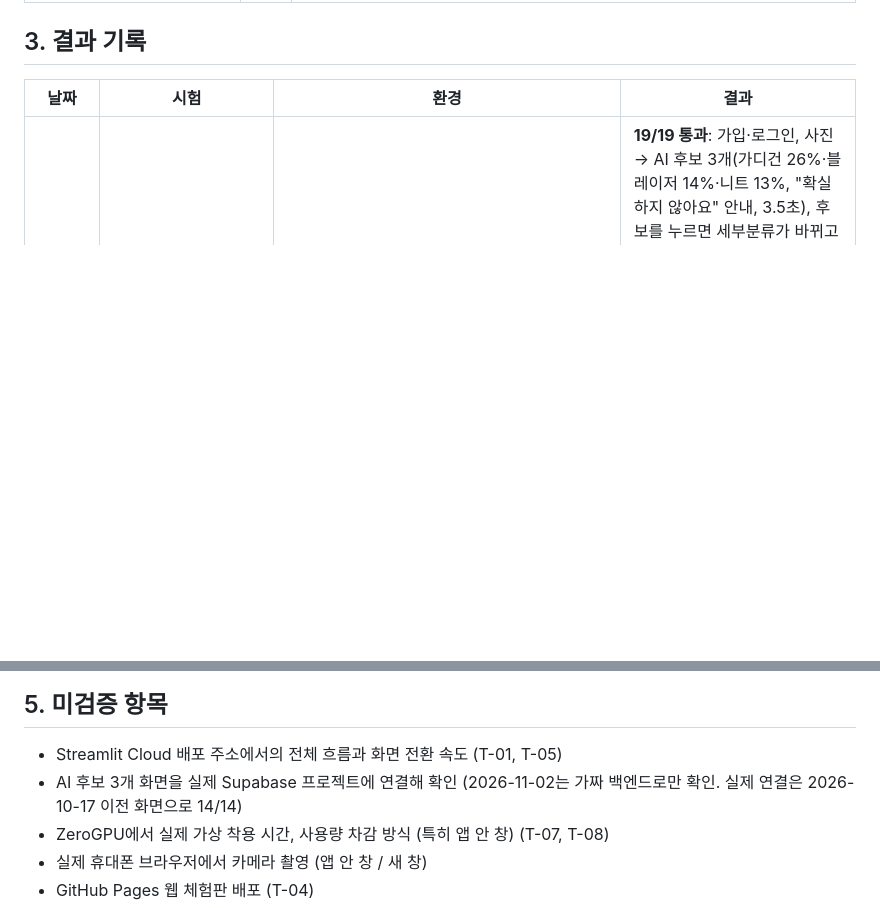
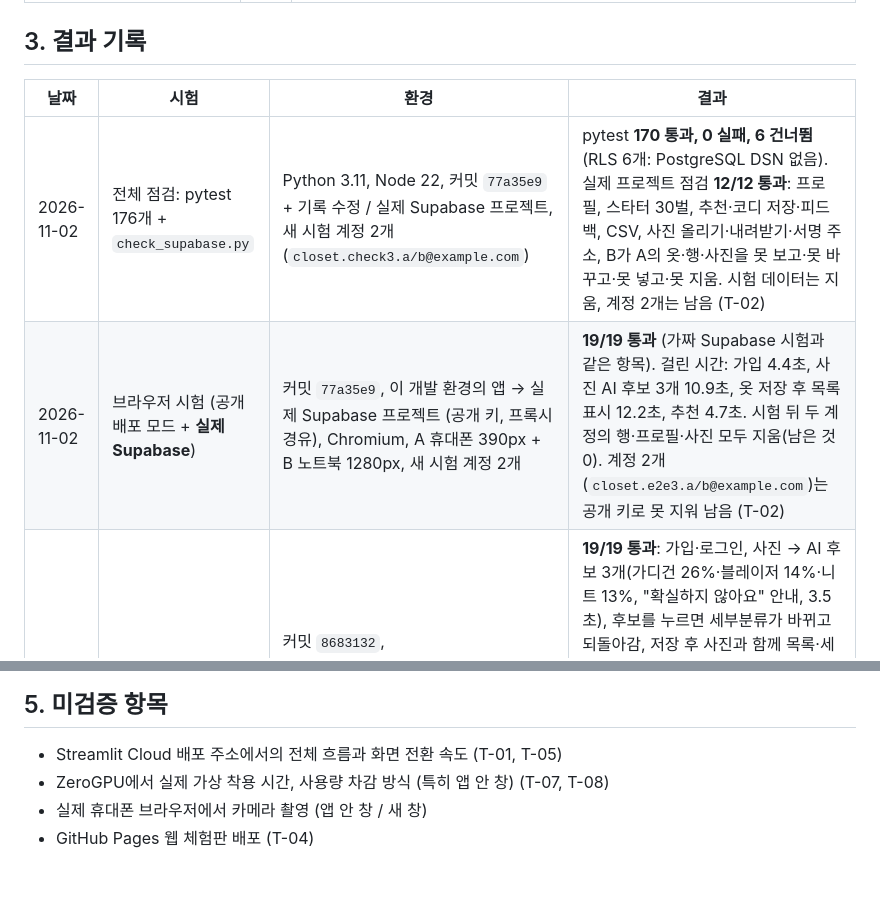
Before and after one commit to kds020902/AI_capstone, a Markdown page: docs/test-plan.md, 2 parts joined by grey strips. Rendered like a GitHub page; blank space fills up the shorter version.

Commit message:
실제 Supabase 연결 브라우저 시험·프로젝트 점검 결과 기록, T-02 시험 계정 목록 갱신

```diff
--- a/docs/test-plan.md
+++ b/docs/test-plan.md
@@ -39,6 +39,8 @@ SUPABASE_URL=... SUPABASE_KEY=... python scripts/check_supabase.py --email-a 시
 
 | 날짜 | 시험 | 환경 | 결과 |
 |---|---|---|---|
+| 2026-11-02 | 전체 점검: pytest 176개 + `check_supabase.py` | Python 3.11, Node 22, 커밋 `77a35e9` + 기록 수정 / 실제 Supabase 프로젝트, 새 시험 계정 2개(`closet.check3.a/b@example.com`) | pytest **170 통과, 0 실패, 6 건너뜀** (RLS 6개: PostgreSQL DSN 없음). 실제 프로젝트 점검 **12/12 통과**: 프로필, 스타터 30벌, 추천·코디 저장·피드백, CSV, 사진 올리기·내려받기·서명 주소, B가 A의 옷·행·사진을 못 보고·못 바꾸고·못 넣고·못 지움. 시험 데이터는 지움, 계정 2개는 남음 (T-02) |
+| 2026-11-02 | 브라우저 시험 (공개 배포 모드 + **실제 Supabase**) | 커밋 `77a35e9`, 이 개발 환경의 앱 → 실제 Supabase 프로젝트 (공개 키, 프록시 경유), Chromium, A 휴대폰 390px + B 노트북 1280px, 새 시험 계정 2개 | **19/19 통과** (가짜 Supabase 시험과 같은 항목). 걸린 시간: 가입 4.4초, 사진 AI 후보 3개 10.9초, 옷 저장 후 목록 표시 12.2초, 추천 4.7초. 시험 뒤 두 계정의 행·프로필·사진 모두 지움(남은 것 0). 계정 2개(`closet.e2e3.a/b@example.com`)는 공개 키로 못 지워 남음 (T-02) |
 | 2026-11-02 | 브라우저 시험 (공개 배포 모드 + 가짜 Supabase) | 커밋 `8683132`, Chromium(Playwright), A 휴대폰 390px + B 노트북 1280px, 앱을 공개 모드로 실행하고 Supabase 대신 메모리 속 가짜 백엔드(`tests/fake_supabase.py`) | **19/19 통과**: 가입·로그인, 사진 → AI 후보 3개(가디건 26%·블레이저 14%·니트 13%, "확실하지 않아요" 안내, 3.5초), 후보를 누르면 세부분류가 바뀌고 되돌아감, 저장 후 사진과 함께 목록·세부분류 표시, 가상 착용 창(Space 주소·서명 주소·카메라 권한·휴대폰 폭 358px), 스타터 30벌, 추천 TOP 3, 구매 후보 후보 3개(니트 35%·터틀넥 23%·바람막이 11% → 터틀넥 고름), B에게 A의 옷·저장 코디 안 보임, 로그아웃 후 다시 로그인하면 옷 그대로. 실제 Supabase 연결은 이번에 하지 않음 (5절) |
 | 2026-10-29 | pytest 전체 176개 | Python 3.11, Node 22, AI 후보 3개 추가 후 | **170 통과, 0 실패, 6 건너뜀** (RLS 6개: PostgreSQL DSN 없음). 새 시험: 후보 3개·옛 클래스명 합치기·확신 기준, 웹과 같은 70% 기준 |
 | 2026-10-29 | 앱 AI 후보 3개 (브라우저) | Chromium(Playwright) + 로컬 모드 앱 복사본, 휴대폰 사진 시험 사진 | **9/9 통과**: 확신 높은 사진(청바지 84%) "자동으로 골랐어요" + 후보 3개, 1등이 세부분류에 들어감, 2등(슬랙스)을 누르면 세부분류가 바뀜, 저장 시 세부분류=슬랙스·AI 기록=청바지 0.84, 새 사진을 올리면 이전 후보 사라짐, 확신 낮은 사진(1등 청바지 24%, 정답 조거팬츠가 2등) "확실하지 않아요" 안내, 구매 후보 화면 후보 3개·고른 후보가 '종류'에 들어감. 1280px·390px 화면 모두 후보가 한 줄에 보임 |
@@ -93,7 +95,6 @@ SUPABASE_URL=... SUPABASE_KEY=... python scripts/check_supabase.py --email-a 시
 ## 5. 미검증 항목
 
 - Streamlit Cloud 배포 주소에서의 전체 흐름과 화면 전환 속도 (T-01, T-05)
-- AI 후보 3개 화면을 실제 Supabase 프로젝트에 연결해 확인 (2026-11-02는 가짜 백엔드로만 확인. 실제 연결은 2026-10-17 이전 화면으로 14/14)
 - ZeroGPU에서 실제 가상 착용 시간, 사용량 차감 방식 (특히 앱 안 창) (T-07, T-08)
 - 실제 휴대폰 브라우저에서 카메라 촬영 (앱 안 창 / 새 창)
 - GitHub Pages 웹 체험판 배포 (T-04)
```
Also changed, not shown: TASKS.md (+1 -1 lines).
